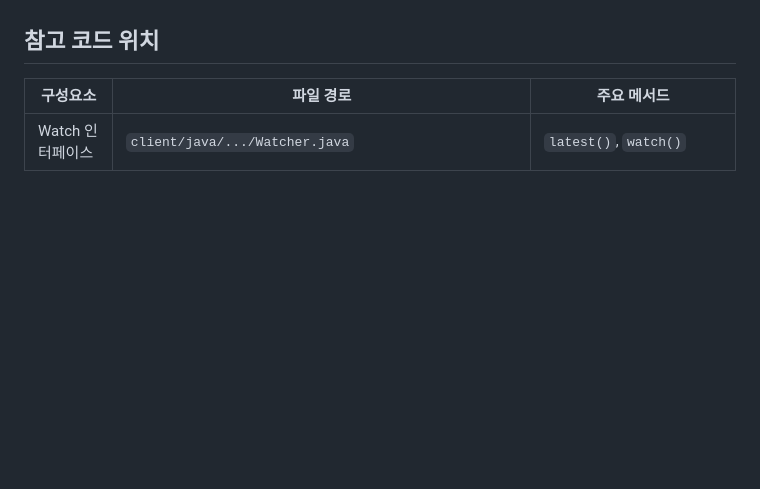
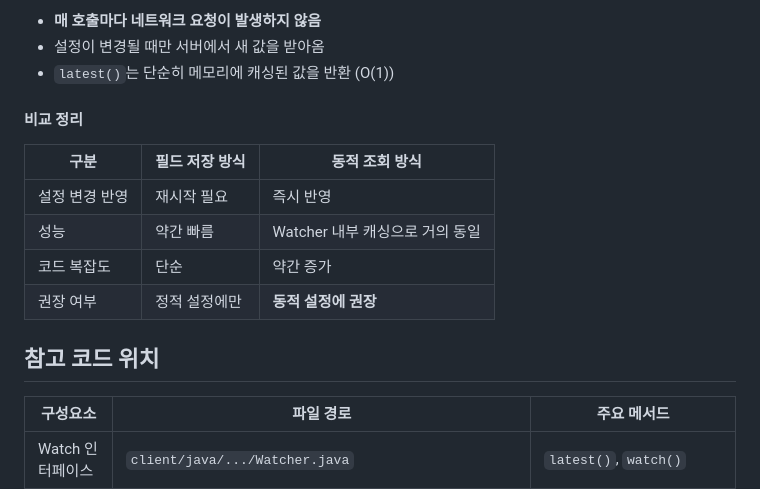
Before and after one commit to hungrytech/hungrytech.github.io, a Markdown page: posts/central-dogma-architecture.md, the part around one of its changes. Rendered like a GitHub page; blank space fills up the shorter version.

```diff
--- a/posts/central-dogma-architecture.md
+++ b/posts/central-dogma-architecture.md
@@ -842,3 +915,16 @@ public class ConfigurableHttpClient {
+- **매 호출마다 네트워크 요청이 발생하지 않음**
+- 설정이 변경될 때만 서버에서 새 값을 받아옴
+- `latest()`는 단순히 메모리에 캐싱된 값을 반환 (O(1))
+
+#### 비교 정리
+
+| 구분 | 필드 저장 방식 | 동적 조회 방식 |
+|------|---------------|---------------|
+| 설정 변경 반영 | 재시작 필요 | 즉시 반영 |
+| 성능 | 약간 빠름 | Watcher 내부 캐싱으로 거의 동일 |
+| 코드 복잡도 | 단순 | 약간 증가 |
+| 권장 여부 | 정적 설정에만 | **동적 설정에 권장** |
+
 ## 참고 코드 위치
 
 | 구성요소 | 파일 경로 | 주요 메서드 |
```
Also changed, not shown: other parts of posts/central-dogma-architecture.md (+73 -0 lines).
